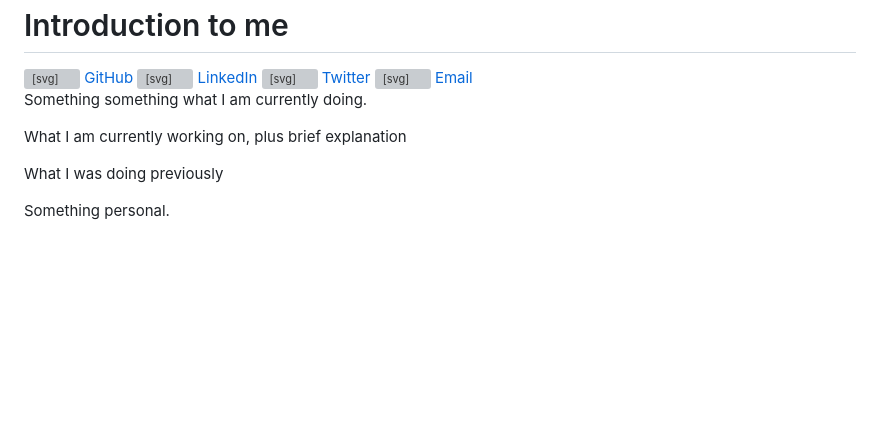
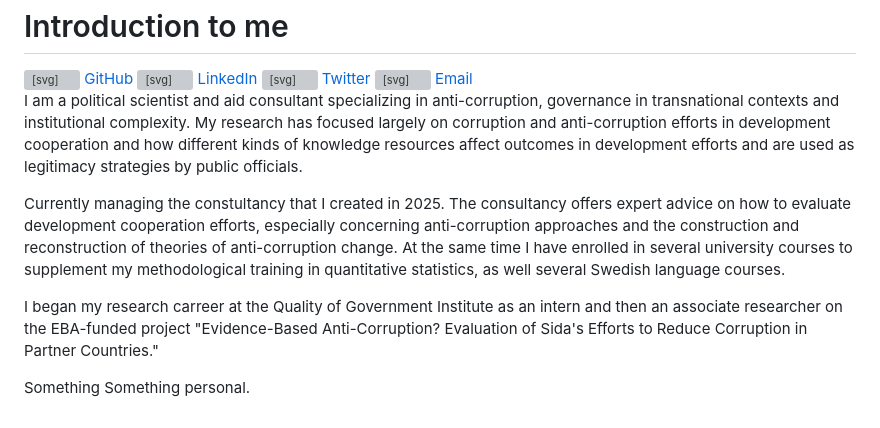
Before and after one commit to HBuker/HBuker.github.io, a Markdown page: docs/about.md, the part around the change. GitHub-like rendering; blank space fills up the shorter version; grey boxes are pictures that could not be loaded.

```diff
--- a/docs/about.md
+++ b/docs/about.md
@@ -24,10 +24,10 @@
   </div>
 </div>
 
-Something something what I am currently doing.
+I am a political scientist and aid consultant specializing in anti-corruption, governance in transnational contexts and institutional complexity. My research has focused largely on corruption and anti-corruption efforts in development cooperation and how different kinds of knowledge resources affect outcomes in development efforts and are used as legitimacy strategies by public officials.
 
-What I am currently working on, plus brief explanation
+Currently managing the constultancy that I created in 2025. The consultancy offers expert advice on how to evaluate development cooperation efforts, especially concerning anti-corruption approaches and the construction and reconstruction of theories of anti-corruption change. At the same time I have enrolled in several university courses to supplement my methodological training in quantitative statistics, as well several Swedish language courses.
 
-What I was doing previously
+I began my research carreer at the Quality of Government Institute as an intern and then an associate researcher on the EBA-funded project "Evidence-Based Anti-Corruption? Evaluation of Sida's Efforts to Reduce Corruption in Partner Countries."
 
-Something personal.
+Something Something personal.
```
